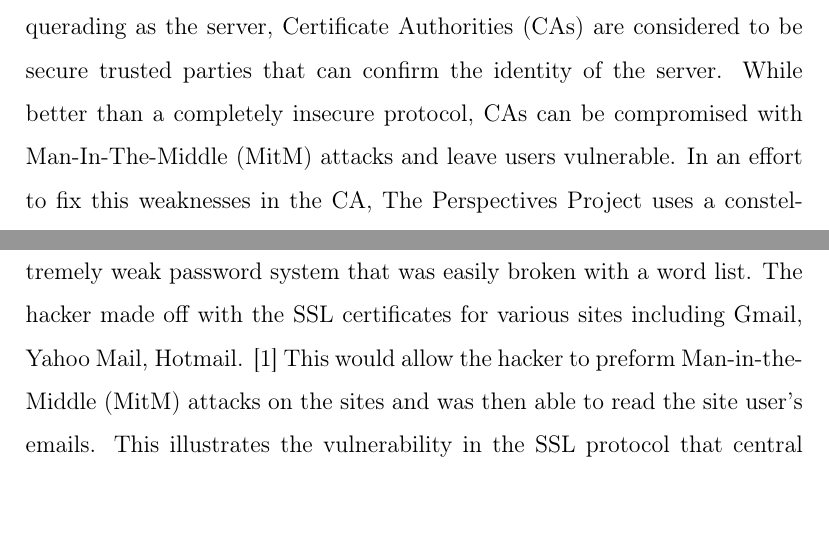
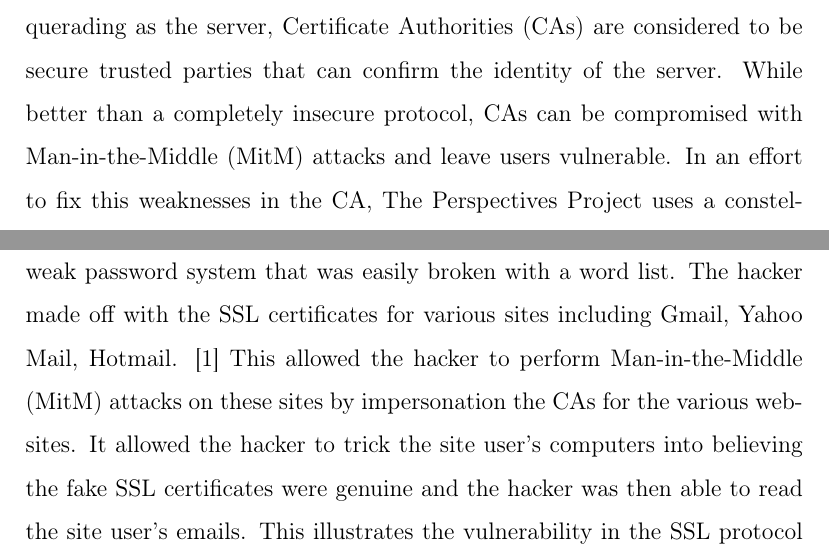
Before and after one commit to hockeybuggy/cis4110paper, a LaTeX paper (report.tex): two parts of pages 1 and 2 of 6, joined at a grey line, cut so that both start at the same text, the shorter picture padded with empty space. Compiled offline with pdfLaTeX.

Commit message:
Update report.tex

```diff
--- a/report.tex
+++ b/report.tex
@@ -82,7 +82,7 @@ connections between servers and users. To ensure that the users are
 communicating with the web server they intend and not someone masquerading as
 the server, Certificate Authorities (CAs) are considered to be secure trusted
 parties that can confirm the identity of the server. While better than a
-completely insecure protocol, CAs can be compromised with Man-In-The-Middle
+completely insecure protocol, CAs can be compromised with Man-in-the-Middle
 (MitM) attacks and leave users vulnerable. In an effort to fix this
 weaknesses in the CA, The Perspectives Project uses a
 constellation of notary servers spread out across the Internet to monitor the
@@ -127,9 +127,12 @@ compromised in the past resulting in successful impersonations
 of several popular, high profile websites.  In 2011 the central authority
 Comodo Group, Inc. was hacked. The attack was easily executed
 because of Comodo's extremely weak password system that was easily broken with a word
-list. The hacker made off with the SSL certificates for various sites including Gmail, Yahoo Mail, Hotmail.  \citep{comodohack}
-This would allow the hacker to preform Man-in-the-Middle (MitM) attacks on the sites
-and was then able to read the site user's emails.  This illustrates the vulnerability
+list. The hacker made off with the SSL certificates for various sites including
+Gmail, Yahoo Mail, Hotmail.  \citep{comodohack}
+This allowed the hacker to perform Man-in-the-Middle (MitM) attacks on these sites by
+impersonation the CAs for the various websites. It allowed the hacker to trick the site
+user's computers into believing the fake SSL certificates were genuine and the hacker was
+then able to read the site user's emails.  This illustrates the vulnerability
 in the SSL protocol that central authorities create.
 
 This is vulnerability is what the Perspectives project set out to fix. Their
```
